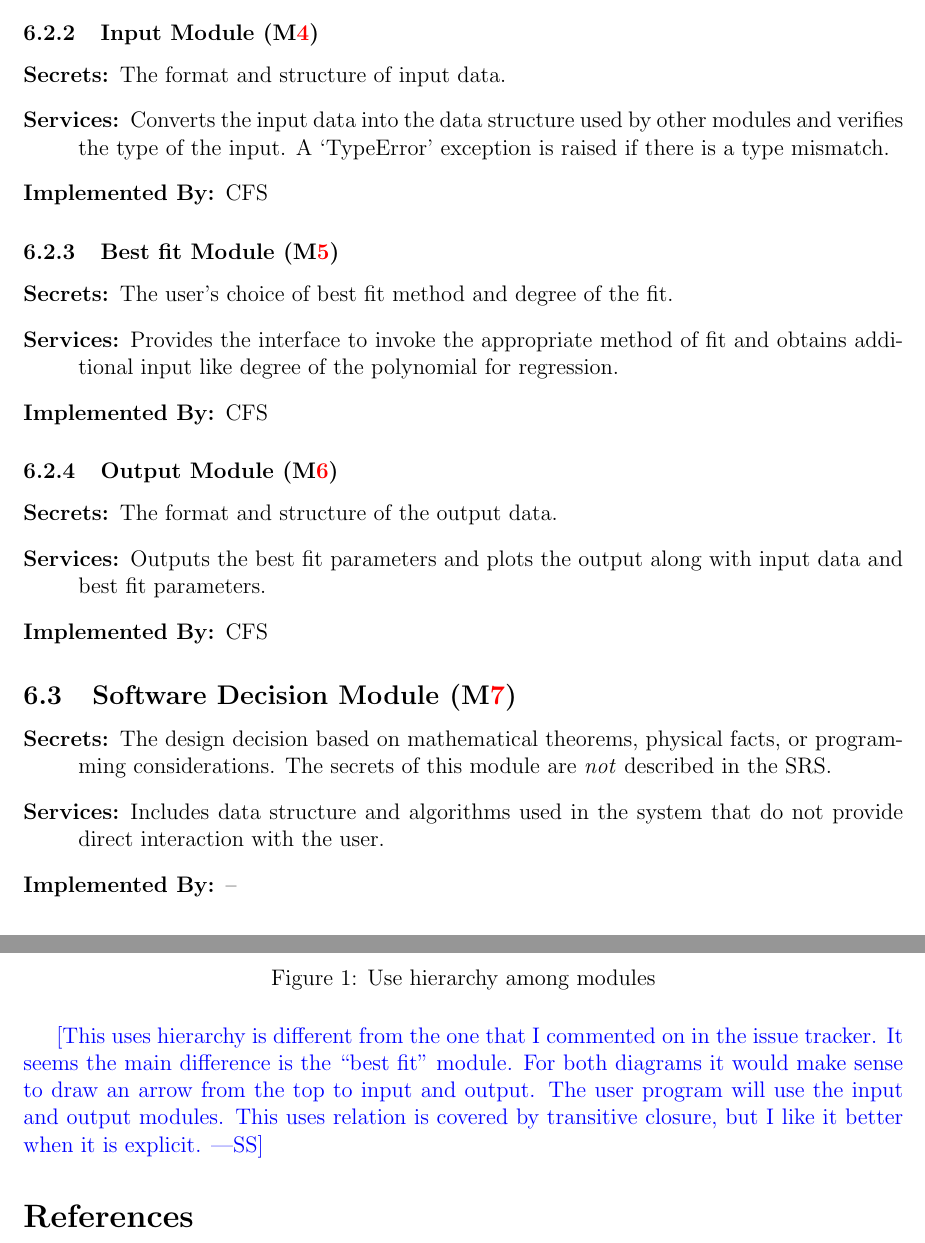
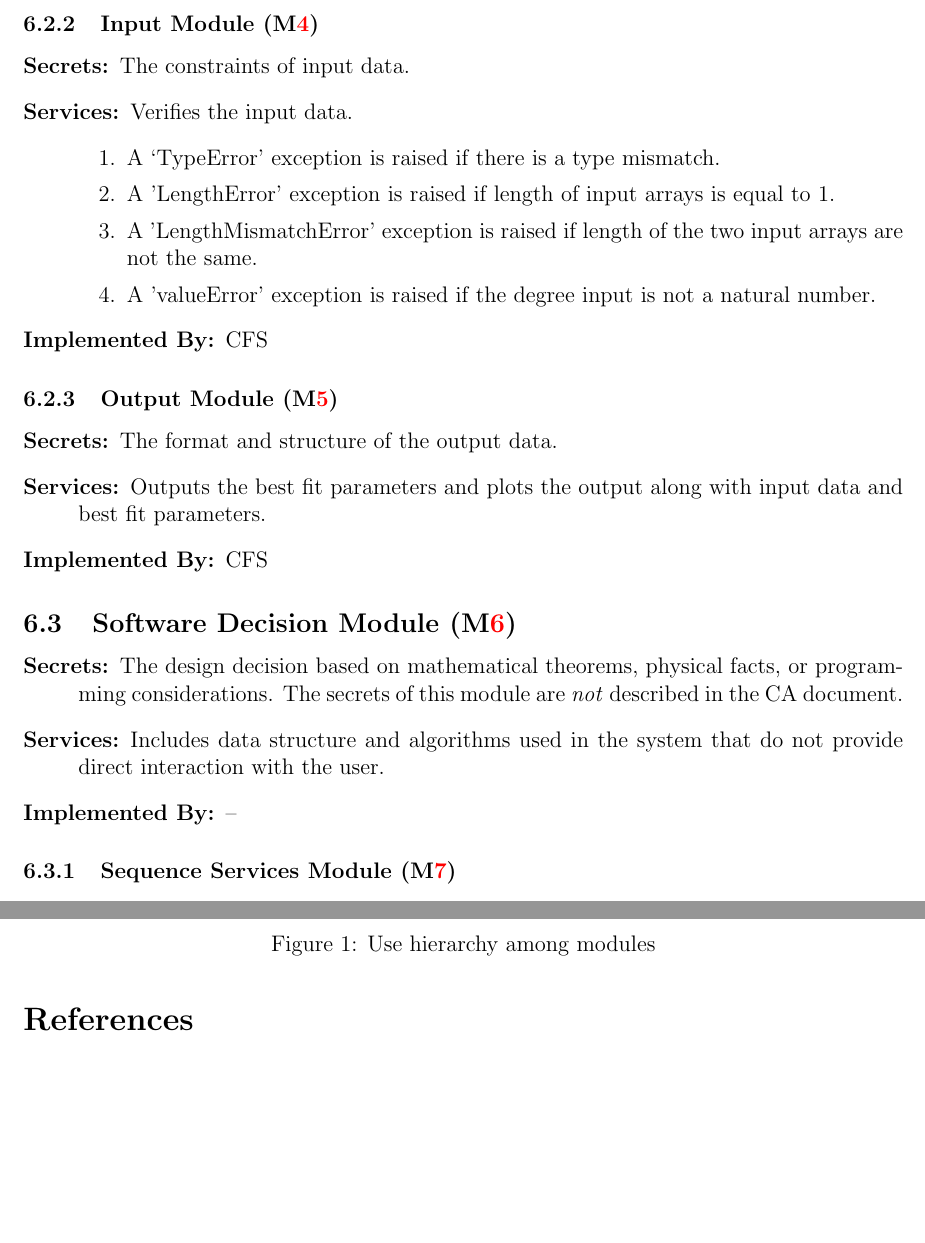
Before and after one commit to Malavika-Srinivasan/CAS741, a LaTeX document (docs/Design/MG/MG.tex): two parts of pages 8 and 11 of 11 before the commit and two parts of pages 8 and 10 of 11 after it, joined at a grey line, cut so that both start at the same text, the shorter picture padded with empty space. Compiled offline with pdfLaTeX.

Commit message:
Adding changes in MG

```diff
--- a/docs/Design/MG/MG.tex
+++ b/docs/Design/MG/MG.tex
@@ -285,25 +278,22 @@ programming language selected.
 \subsubsection{Input Module (\mref{mInput})}
 
 \begin{description}
-	\item[Secrets:]The format and structure of input data.
-	\item[Services:]Converts the input data into the data structure used by
-          other modules and verifies the type of the input. A `TypeError'
-          exception is raised if there is a type mismatch.
+	\item[Secrets:]The constraints of input data.
+	\item[Services:]Verifies the input data.
+		\begin{enumerate}
+			\item A `TypeError' exception is raised if there is a type mismatch.
+			\item A 'LengthError' exception is raised if length of input arrays
+			is equal to 1.
+			\item A 'LengthMismatchError' exception is raised if length of the
+			two input arrays are not the same.
+			\item A 'valueError' exception is raised if the degree input is not
+			a natural number.
+		\end{enumerate}
 	\item[Implemented By:] \famname{}
 \end{description}
 %%%%%%%%%%%%%%%%%%%%%%%%%%%%%%%%%%%%%%%%%%%%%%%%%%%%%%%%%%%%
 
-\subsubsection{Best fit Module (\mref{mBestFit})}
 
-\begin{description}
-	\item[Secrets:]The user's choice of best fit method and degree of the fit.
-	\item[Services:] Provides the interface to invoke the appropriate method
-          of fit and obtains additional input like degree of the polynomial for
-          regression.
-	\item[Implemented By:] \famname{}
-\end{description}
-
-%%%%%%%%%%%%%%%%%%%%%%%%%%%%%%%%%%%%%%%%%%%%%%%%%%%%%%%%%%%%
 
 \subsubsection{Output Module (\mref{mOutput})}
 
@@ -322,11 +312,9 @@ programming language selected.
 \begin{description}
 \item[Secrets:] The design decision based on mathematical theorems, physical
   facts, or programming considerations. The secrets of this module are
-  \emph{not} described in the SRS.
+  \emph{not} described in the CA document.
 \item[Services:] Includes data structure and algorithms used in the system that
   do not provide direct interaction with the user.
-  % Changes in these modules are more likely to be motivated by a desire to
-  % improve performance than by externally imposed changes.
 \item[Implemented By:] --
 \end{description}
 
@@ -432,12 +416,7 @@ because they use modules from the lower levels.
 \label{FigUH}
 \end{figure}
 
-\wss{This uses hierarchy is different from the one that I commented on in the
-  issue tracker.  It seems the main difference is the ``best fit'' module.  For
-  both diagrams it would make sense to draw an arrow from the top to input and
-  output.  The user program will use the input and output modules.  This uses
-  relation is covered by transitive closure, but I like it better when it is
-  explicit.}
+
 
 %\section*{References}
 
```
Also changed, not shown: docs/Design/MG/MG.pdf, docs/Design/MG/UsesHierarchy.jpg (added), docs/Design/MG/UsesHierarchy.png (deleted), docs/Design/MG/MG.tex (59 more changed lines), 1 other file.
